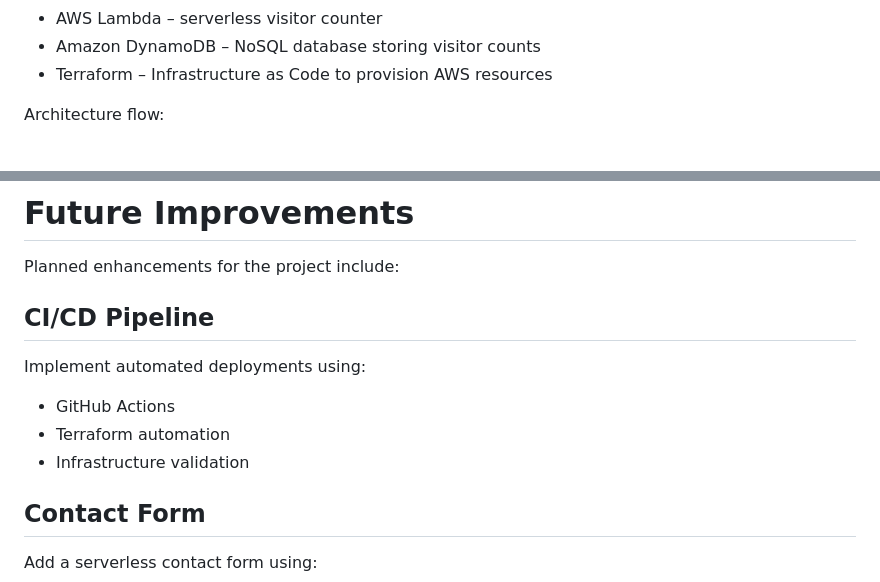
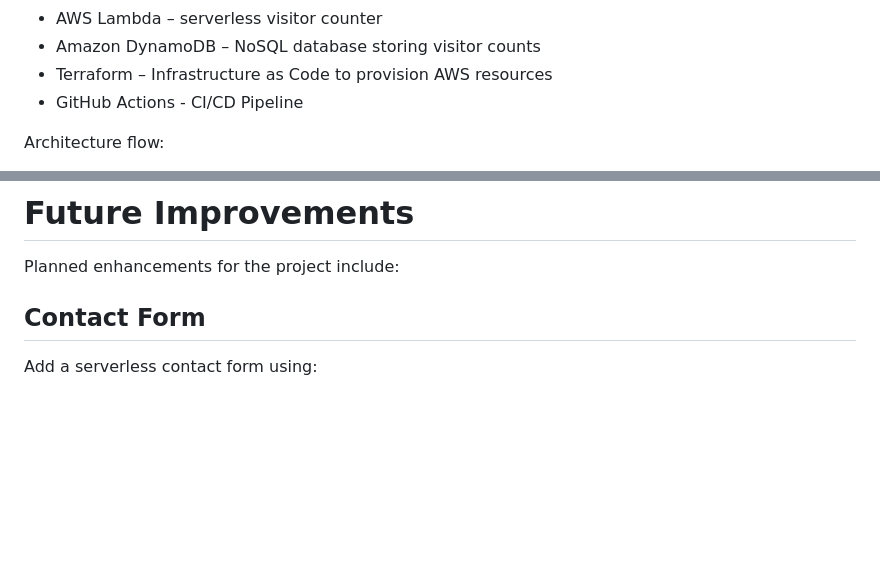
Before and after one commit to carlosa-aws/aws-portfolio-static, a Markdown page: README.md, 2 parts joined by grey strips. GitHub-like rendering; blank space fills up the shorter version.

```diff
--- a/README.md
+++ b/README.md
@@ -20,6 +20,7 @@ Services used:
 - AWS Lambda – serverless visitor counter
 - Amazon DynamoDB – NoSQL database storing visitor counts
 - Terraform – Infrastructure as Code to provision AWS resources
+- GitHub Actions - CI/CD Pipeline
 
 Architecture flow:
 
@@ -131,14 +177,6 @@ docs/
 # Future Improvements
 
 Planned enhancements for the project include:
-
-## CI/CD Pipeline
-
-Implement automated deployments using:
-
-- GitHub Actions
-- Terraform automation
-- Infrastructure validation
 
 ## Contact Form
 
```
Also changed, not shown: other parts of README.md (+54 -9 lines), docs/images/14-github-actions-workflow.png (added), 1 other file.
